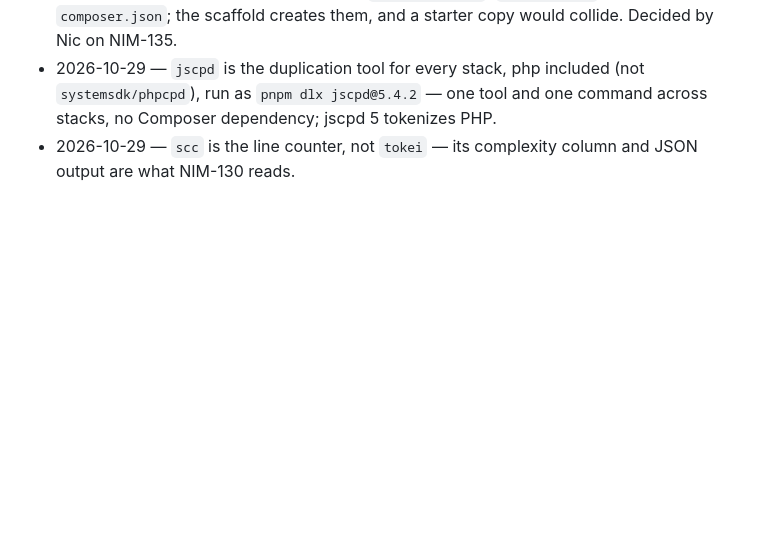
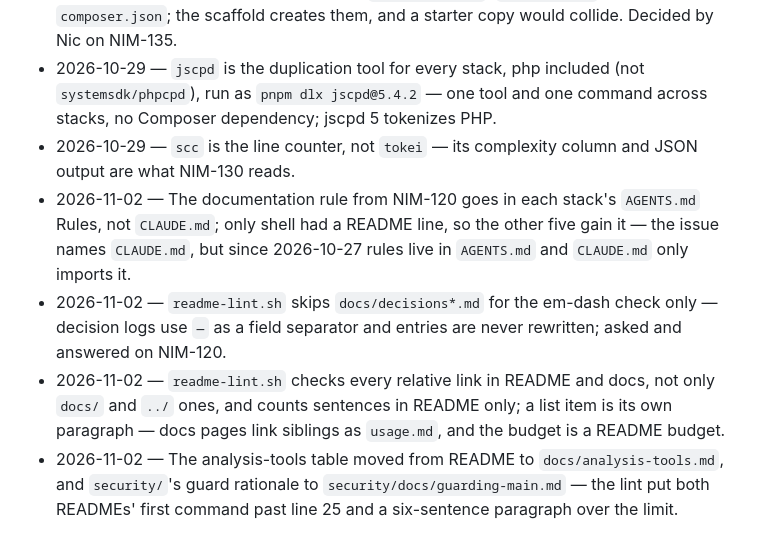
Before and after one commit to nkassis/claude-code-patterns, a Markdown page: docs/decisions.md, the part around the change. Rendered like a GitHub page; blank space fills up the shorter version.

Commit message:
docs: record NIM-120 choices in decisions.md
Refs NIM-120

```diff
--- a/docs/decisions.md
+++ b/docs/decisions.md
@@ -24,3 +24,7 @@ One line per deviation from a global default or other design choice, newest last
 - 2026-10-29 — Per-project analysis tools (vulture, deptry, knip, shipmonk/dead-code-detector) are pinned by an exact `add` command in the stack's `AGENTS.md` Setup, not a manifest in the starter — no starter ships `pyproject.toml`, `package.json` or `composer.json`; the scaffold creates them, and a starter copy would collide. Decided by Nic on NIM-135.
 - 2026-10-29 — `jscpd` is the duplication tool for every stack, php included (not `systemsdk/phpcpd`), run as `pnpm dlx jscpd@5.4.2` — one tool and one command across stacks, no Composer dependency; jscpd 5 tokenizes PHP.
 - 2026-10-29 — `scc` is the line counter, not `tokei` — its complexity column and JSON output are what NIM-130 reads.
+- 2026-11-02 — The documentation rule from NIM-120 goes in each stack's `AGENTS.md` Rules, not `CLAUDE.md`; only shell had a README line, so the other five gain it — the issue names `CLAUDE.md`, but since 2026-10-27 rules live in `AGENTS.md` and `CLAUDE.md` only imports it.
+- 2026-11-02 — `readme-lint.sh` skips `docs/decisions*.md` for the em-dash check only — decision logs use ` — ` as a field separator and entries are never rewritten; asked and answered on NIM-120.
+- 2026-11-02 — `readme-lint.sh` checks every relative link in README and docs, not only `docs/` and `../` ones, and counts sentences in README only; a list item is its own paragraph — docs pages link siblings as `usage.md`, and the budget is a README budget.
+- 2026-11-02 — The analysis-tools table moved from README to `docs/analysis-tools.md`, and `security/`'s guard rationale to `security/docs/guarding-main.md` — the lint put both READMEs' first command past line 25 and a six-sentence paragraph over the limit.
```
